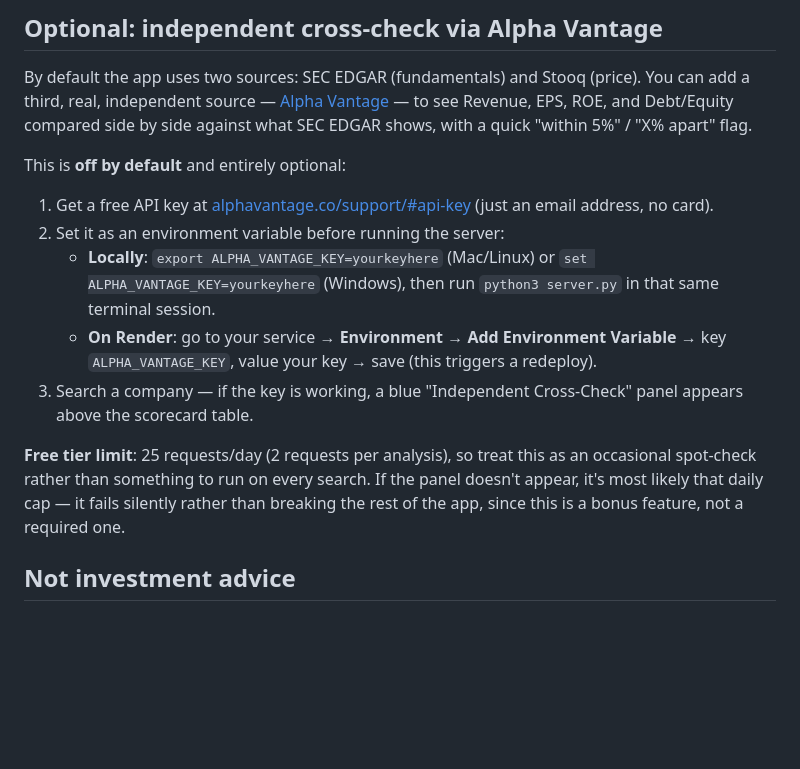
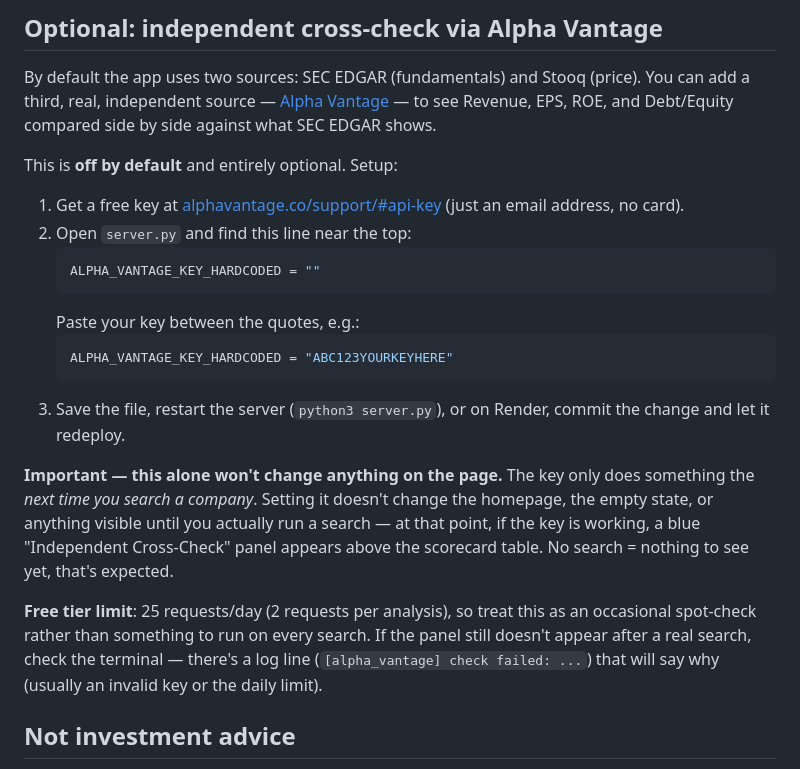
Before and after one commit to qu8z/stocks-fundamental-analysis, a Markdown page: README.md, the part around the change. Rendered like a GitHub page; blank space fills up the shorter version.

````diff
--- a/README.md
+++ b/README.md
@@ -142,29 +142,36 @@ lines with me; that'll show exactly which step is the bottleneck.
 By default the app uses two sources: SEC EDGAR (fundamentals) and Stooq
 (price). You can add a third, real, independent source — [Alpha
 Vantage](https://www.alphavantage.co) — to see Revenue, EPS, ROE, and
-Debt/Equity compared side by side against what SEC EDGAR shows, with a quick
-"within 5%" / "X% apart" flag.
+Debt/Equity compared side by side against what SEC EDGAR shows.
 
-This is **off by default** and entirely optional:
+This is **off by default** and entirely optional. Setup:
 
-1. Get a free API key at
+1. Get a free key at
    [alphavantage.co/support/#api-key](https://www.alphavantage.co/support/#api-key)
    (just an email address, no card).
-2. Set it as an environment variable before running the server:
-   - **Locally**: `export ALPHA_VANTAGE_KEY=yourkeyhere` (Mac/Linux) or
-     `set ALPHA_VANTAGE_KEY=yourkeyhere` (Windows), then run `python3 server.py`
-     in that same terminal session.
-   - **On Render**: go to your service → **Environment** → **Add Environment
-     Variable** → key `ALPHA_VANTAGE_KEY`, value your key → save (this
-     triggers a redeploy).
-3. Search a company — if the key is working, a blue "Independent
-   Cross-Check" panel appears above the scorecard table.
+2. Open `server.py` and find this line near the top:
+   ```python
+   ALPHA_VANTAGE_KEY_HARDCODED = ""
+   ```
+   Paste your key between the quotes, e.g.:
+   ```python
+   ALPHA_VANTAGE_KEY_HARDCODED = "ABC123YOURKEYHERE"
+   ```
+3. Save the file, restart the server (`python3 server.py`), or on Render,
+   commit the change and let it redeploy.
+
+**Important — this alone won't change anything on the page.** The key only
+does something the *next time you search a company*. Setting it doesn't
+change the homepage, the empty state, or anything visible until you actually
+run a search — at that point, if the key is working, a blue "Independent
+Cross-Check" panel appears above the scorecard table. No search = nothing to
+see yet, that's expected.
 
 **Free tier limit**: 25 requests/day (2 requests per analysis), so treat this
 as an occasional spot-check rather than something to run on every search.
-If the panel doesn't appear, it's most likely that daily cap — it fails
-silently rather than breaking the rest of the app, since this is a bonus
-feature, not a required one.
+If the panel still doesn't appear after a real search, check the terminal —
+there's a log line (`[alpha_vantage] check failed: ...`) that will say why
+(usually an invalid key or the daily limit).
 
 ## Not investment advice
 
````
